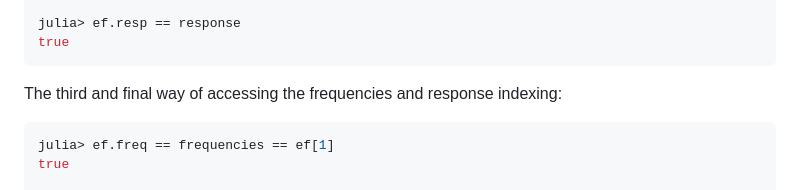
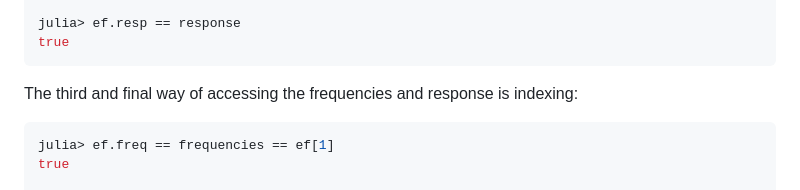
Before and after one commit to KronosTheLate/EasyFFTs.jl, a Markdown page: README.md, the part around the change. Rendered like a GitHub page.

````diff
--- a/README.md
+++ b/README.md
@@ -95,7 +95,7 @@ julia> ef.resp == response
 true
 ```
 
-The third and final way of accessing the frequencies and response indexing:
+The third and final way of accessing the frequencies and response is indexing:
 ```julia
 julia> ef.freq == frequencies == ef[1]
 true
````
